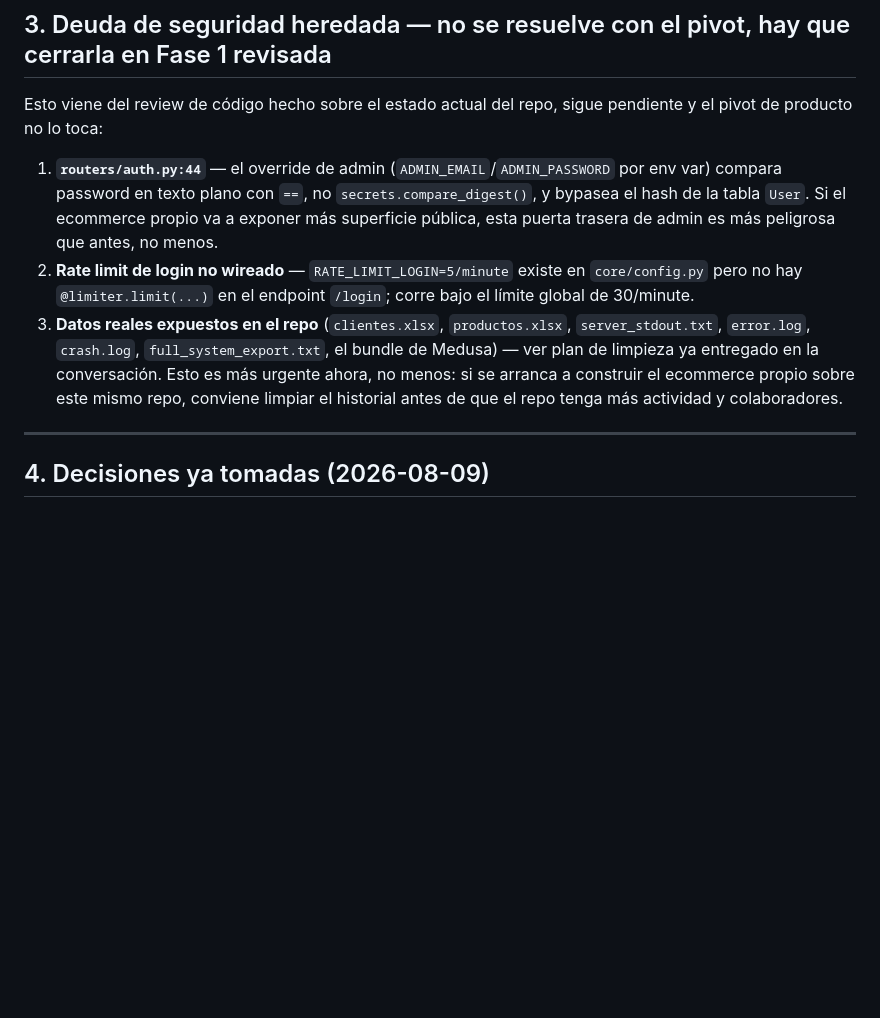
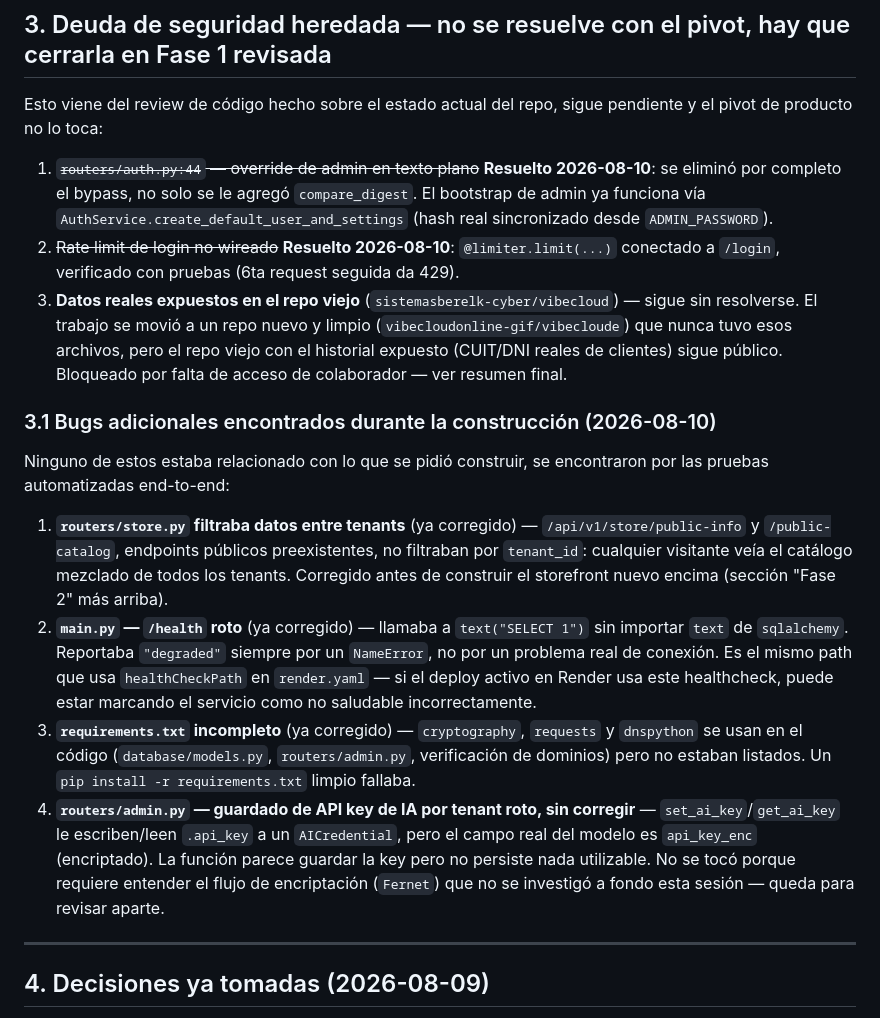
Before and after one commit to vibecloudonline-gif/vibecloude, a Markdown page: VIBECLOUD_ROADMAP_V2.md, the part around one of its changes. Rendered like a GitHub page; blank space fills up the shorter version.

```diff
--- a/VIBECLOUD_ROADMAP_V2.md
+++ b/VIBECLOUD_ROADMAP_V2.md
@@ -92,9 +97,18 @@ Las reglas de la sección 5 de `CLAUDE.md` siguen vigentes tal cual:
 
 Esto viene del review de código hecho sobre el estado actual del repo, sigue pendiente y el pivot de producto no lo toca:
 
-1. **`routers/auth.py:44`** — el override de admin (`ADMIN_EMAIL`/`ADMIN_PASSWORD` por env var) compara password en texto plano con `==`, no `secrets.compare_digest()`, y bypasea el hash de la tabla `User`. Si el ecommerce propio va a exponer más superficie pública, esta puerta trasera de admin es más peligrosa que antes, no menos.
-2. **Rate limit de login no wireado** — `RATE_LIMIT_LOGIN=5/minute` existe en `core/config.py` pero no hay `@limiter.limit(...)` en el endpoint `/login`; corre bajo el límite global de 30/minute.
-3. **Datos reales expuestos en el repo** (`clientes.xlsx`, `productos.xlsx`, `server_stdout.txt`, `error.log`, `crash.log`, `full_system_export.txt`, el bundle de Medusa) — ver plan de limpieza ya entregado en la conversación. Esto es más urgente ahora, no menos: si se arranca a construir el ecommerce propio sobre este mismo repo, conviene limpiar el historial antes de que el repo tenga más actividad y colaboradores.
+1. ~~`routers/auth.py:44` — override de admin en texto plano~~ **Resuelto 2026-08-10**: se eliminó por completo el bypass, no solo se le agregó `compare_digest`. El bootstrap de admin ya funciona vía `AuthService.create_default_user_and_settings` (hash real sincronizado desde `ADMIN_PASSWORD`).
+2. ~~Rate limit de login no wireado~~ **Resuelto 2026-08-10**: `@limiter.limit(...)` conectado a `/login`, verificado con pruebas (6ta request seguida da 429).
+3. **Datos reales expuestos en el repo viejo** (`sistemasberelk-cyber/vibecloud`) — sigue sin resolverse. El trabajo se movió a un repo nuevo y limpio (`vibecloudonline-gif/vibecloude`) que nunca tuvo esos archivos, pero el repo viejo con el historial expuesto (CUIT/DNI reales de clientes) sigue público. Bloqueado por falta de acceso de colaborador — ver resumen final.
+
+### 3.1 Bugs adicionales encontrados durante la construcción (2026-08-10)
+
+Ninguno de estos estaba relacionado con lo que se pidió construir, se encontraron por las pruebas automatizadas end-to-end:
+
+1. **`routers/store.py` filtraba datos entre tenants** (ya corregido) — `/api/v1/store/public-info` y `/public-catalog`, endpoints públicos preexistentes, no filtraban por `tenant_id`: cualquier visitante veía el catálogo mezclado de todos los tenants. Corregido antes de construir el storefront nuevo encima (sección "Fase 2" más arriba).
+2. **`main.py` — `/health` roto** (ya corregido) — llamaba a `text("SELECT 1")` sin importar `text` de `sqlalchemy`. Reportaba `"degraded"` siempre por un `NameError`, no por un problema real de conexión. Es el mismo path que usa `healthCheckPath` en `render.yaml` — si el deploy activo en Render usa este healthcheck, puede estar marcando el servicio como no saludable incorrectamente.
+3. **`requirements.txt` incompleto** (ya corregido) — `cryptography`, `requests` y `dnspython` se usan en el código (`database/models.py`, `routers/admin.py`, verificación de dominios) pero no estaban listados. Un `pip install -r requirements.txt` limpio fallaba.
+4. **`routers/admin.py` — guardado de API key de IA por tenant roto, sin corregir** — `set_ai_key`/`get_ai_key` le escriben/leen `.api_key` a un `AICredential`, pero el campo real del modelo es `api_key_enc` (encriptado). La función parece guardar la key pero no persiste nada utilizable. No se tocó porque requiere entender el flujo de encriptación (`Fernet`) que no se investigó a fondo esta sesión — queda para revisar aparte.
 
 ---
 
```
Also changed, not shown: other parts of VIBECLOUD_ROADMAP_V2.md (+20 -15 lines).
